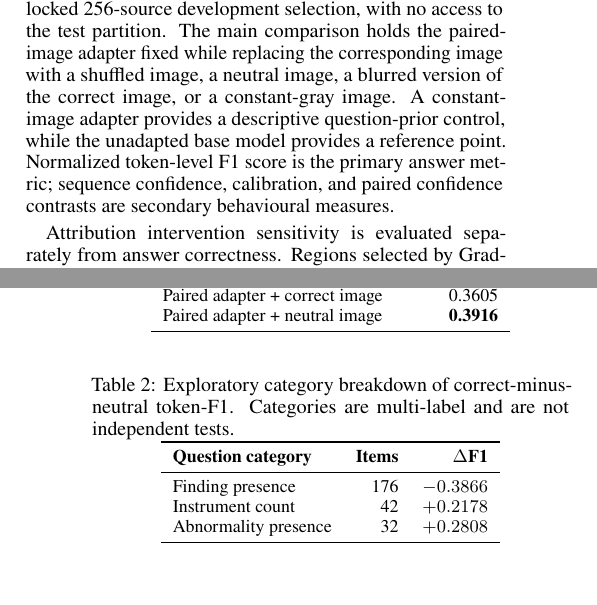
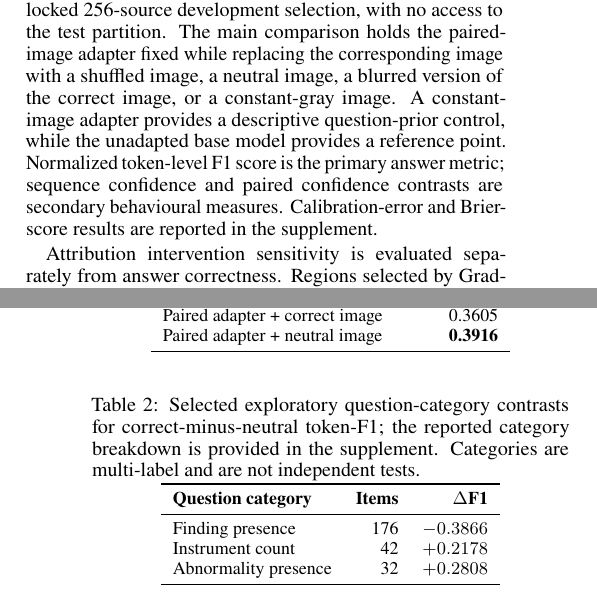
Before and after one commit to dizza01/VLM, a LaTeX paper (aaai_student_track/main.tex): two parts of the columns of pages 1 and 2 of 2, joined at a grey line, cut so that both start at the same text. Compiled offline with pdfLaTeX.

Commit message:
formatting updates

```diff
--- a/aaai_student_track/main.tex
+++ b/aaai_student_track/main.tex
@@ -61,7 +61,7 @@ This work therefore asks three linked questions:
 
 \section{Evaluation Approach}
 
-The study uses GI VQA as a controlled case study. We adapt PaliGemma~\cite{beyer2024paligemma} using 256 training source images and evaluate four questions per source on a locked 256-source development selection, with no access to the test partition. The main comparison holds the paired-image adapter fixed while replacing the corresponding image with a shuffled image, a neutral image, a blurred version of the correct image, or a constant-gray image. A constant-image adapter provides a descriptive question-prior control, while the unadapted base model provides a reference point. Normalized token-level F1 score is the primary answer metric; sequence confidence, calibration, and paired confidence contrasts are secondary behavioural measures.
+The study uses GI VQA as a controlled case study. We adapt PaliGemma~\cite{beyer2024paligemma} using 256 training source images and evaluate four questions per source on a locked 256-source development selection, with no access to the test partition. The main comparison holds the paired-image adapter fixed while replacing the corresponding image with a shuffled image, a neutral image, a blurred version of the correct image, or a constant-gray image. A constant-image adapter provides a descriptive question-prior control, while the unadapted base model provides a reference point. Normalized token-level F1 score is the primary answer metric; sequence confidence and paired confidence contrasts are secondary behavioural measures. Calibration-error and Brier-score results are reported in the supplement.
 
 Attribution intervention sensitivity is evaluated separately from answer correctness. Regions selected by Grad-CAM~\cite{selvaraju2017gradcam} or decoder attention are blurred or replaced, and changes in the answer or confidence are measured. These interventions test whether selected regions influence behaviour; they do not by themselves establish clinically faithful explanations.
 
@@ -93,7 +93,7 @@ The paired adapter therefore improves over the unadapted PaliGemma baseline by $
 \begin{table}[t]
 \centering
 \small
-\caption{Exploratory category breakdown of correct-minus-neutral token-F1. Categories are multi-label and are not independent tests.}
+\caption{Selected exploratory question-category contrasts for correct-minus-neutral token-F1; the reported category breakdown is provided in the supplement. Categories are multi-label and are not independent tests.}
 \label{tab:categories}
 \begin{tabular}{lrr}
 \toprule
```
